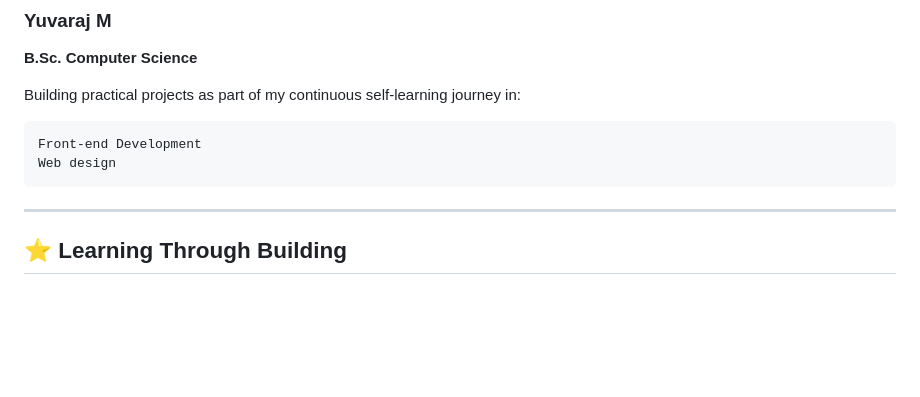
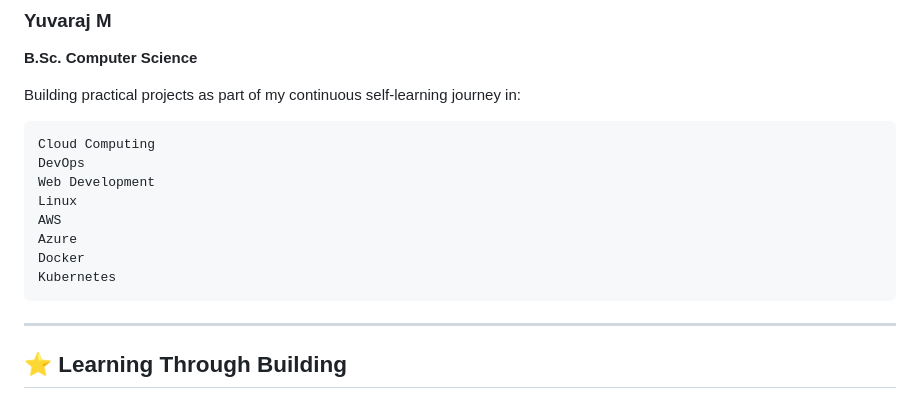
Before and after one commit to yuvarajm-cloud/Restaurant-Billing-Application, a Markdown page: README.md, the part around the change. GitHub-like rendering; blank space fills up the shorter version.

Commit message:
Update README with additional learning topics
Added new topics related to Cloud Computing, DevOps, and containerization.

````diff
--- a/README.md
+++ b/README.md
@@ -597,8 +597,14 @@ GitHub
 Building practical projects as part of my continuous self-learning journey in:
 
 ```text
-Front-end Development
-Web design
+Cloud Computing
+DevOps
+Web Development
+Linux
+AWS
+Azure
+Docker
+Kubernetes
 ```
 
 ---
````
